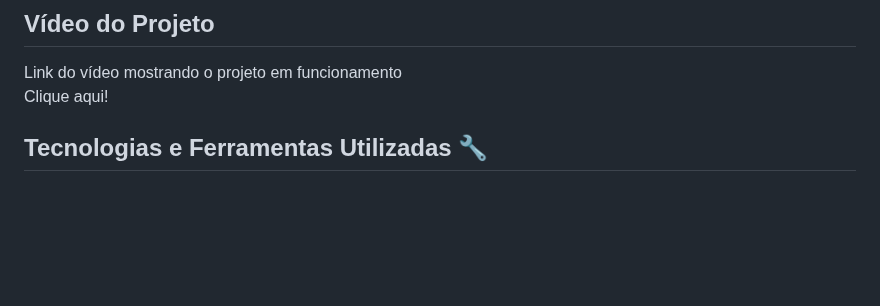
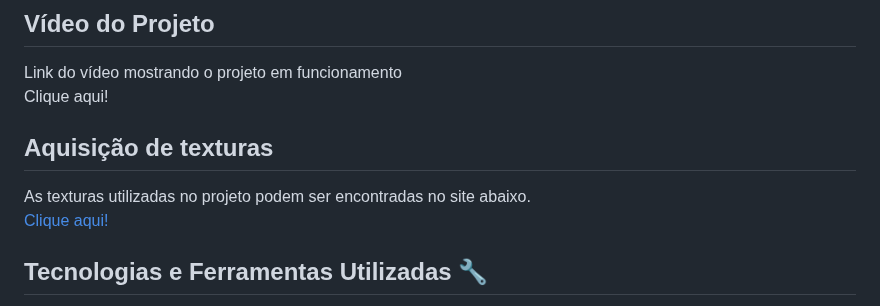
Before and after one commit to prsousa8/basket-balls_computer-graphics, a Markdown page: README.md, the part around the change. GitHub-like rendering; blank space fills up the shorter version.

Commit message:
📚docs: addition of reference about the textures used

```diff
--- a/README.md
+++ b/README.md
@@ -6,6 +6,11 @@
 
 Link do vídeo mostrando o projeto em funcionamento <br>
 <a href="" target="_blank"> Clique aqui!</a>
+
+## Aquisição de texturas
+
+As texturas utilizadas no projeto podem ser encontradas no site abaixo. <br>
+<a href="https://freepbr.com/" target="_blank"> Clique aqui!</a>
 
 ## Tecnologias e Ferramentas Utilizadas 🔧
 
```
